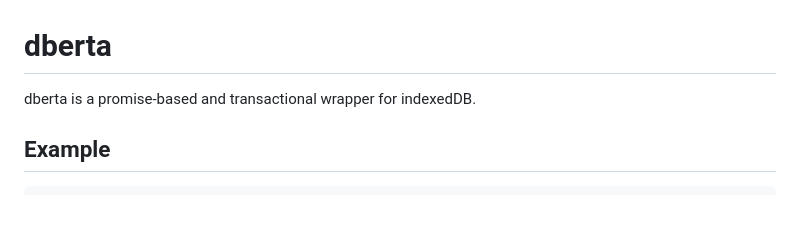
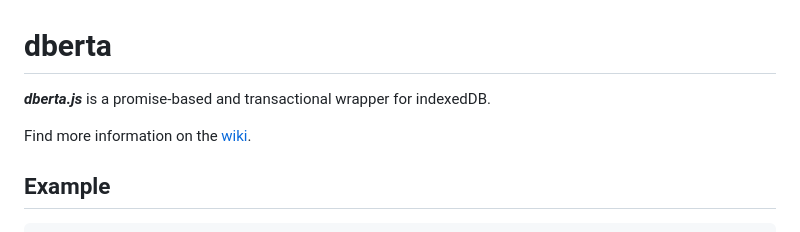
Before and after one commit to cieszynski/dberta.js, a Markdown page: README.md, the part around the change. Rendered like a GitHub page; blank space fills up the shorter version.

```diff
--- a/README.md
+++ b/README.md
@@ -1,6 +1,8 @@
 # dberta
 
-dberta is a promise-based and transactional wrapper for indexedDB.
+***dberta.js*** is a promise-based and transactional wrapper for indexedDB.
+
+Find more information on the [wiki](wiki).
 
 ## Example
 
```
